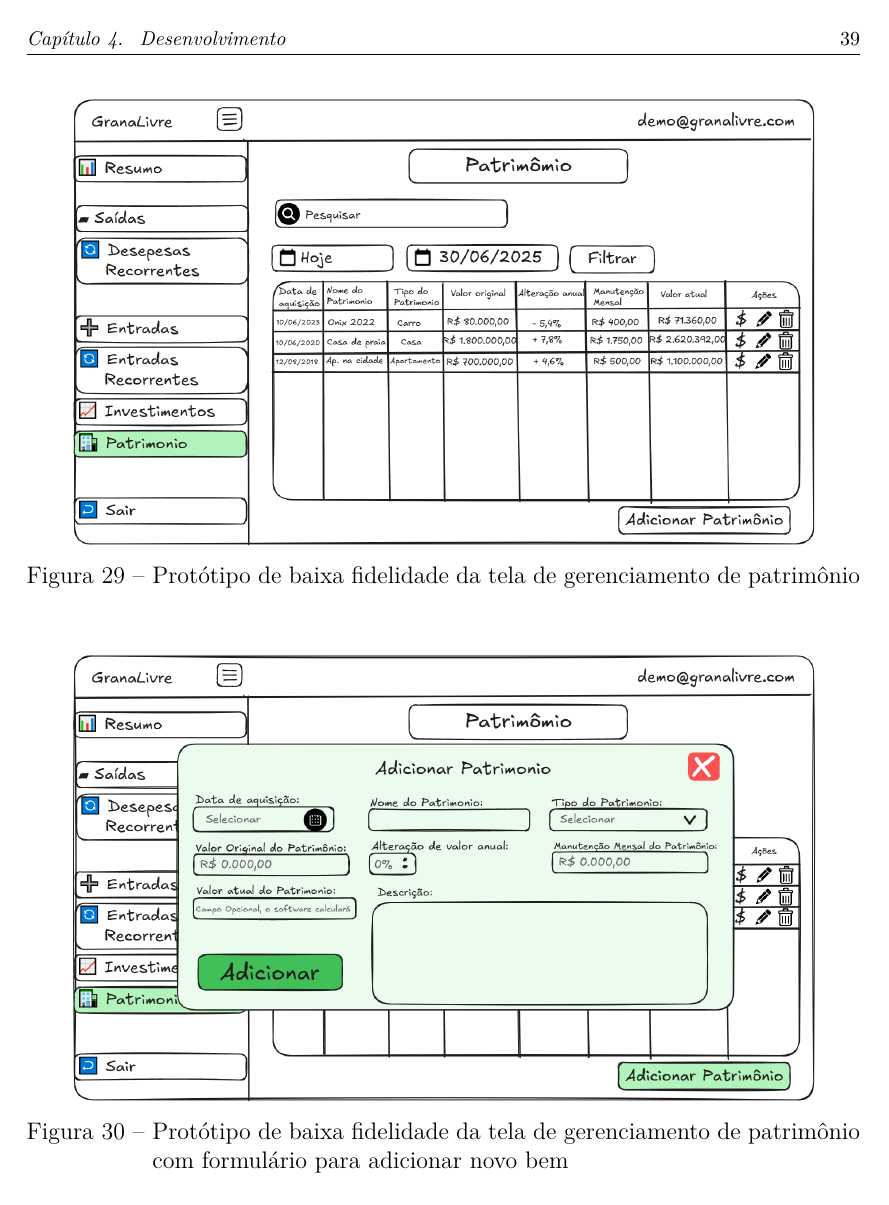
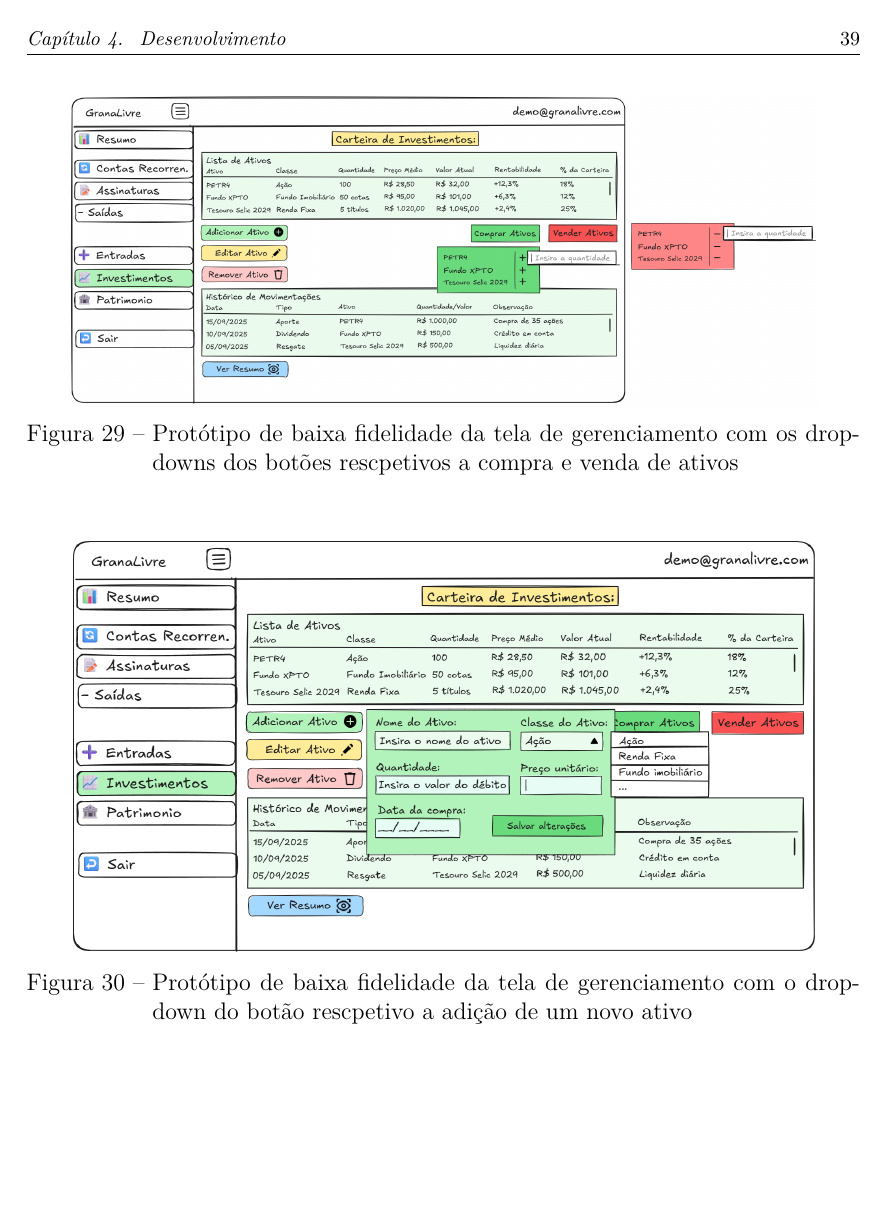
Before and after one commit to fromcaio/granalivre, a LaTeX document (doc/latex/main.tex, which reads doc/latex/chapters/04_development.tex): page 39 of 44 before the commit and page 39 of 46 after it. Compiled offline with pdfLaTeX.

Commit message:
Adição das legendas de cada tela

```diff
--- a/doc/latex/chapters/04_development.tex
+++ b/doc/latex/chapters/04_development.tex
@@ -239,3 +239,14 @@ Os protótipos de baixa fidelidade foram desenvolvidos para representar a organi
     \label{fig:prot_investimentos2}
 \end{figure}
 
+\begin{figure}[H]
+    \centering
+    \includegraphics[width=0.9\textwidth]{imgs/08-investimentos_2.png}
+    \caption{Protótipo de baixa fidelidade da tela de gerenciamento com os dropdowns dos botões rescpetivos a compra e venda de ativos}
+    \label{fig:prot_investimentos3}
+\end{figure}
+
+\begin{figure}[H]
+    \centering
+    \includegraphics[width=0.9\textwidth]{imgs/08-investimentos_3.png}
+    \caption{Protótipo de baixa fidelidade da tela de gerenciamento com o dropdown do botão rescpetivo a adição de um novo ativo}
@@ -241,0 +260,2 @@ Os protótipos de baixa fidelidade foram desenvolvidos para representar a organi
+    \label{fig:prot_investimentos5}
+\end{figure}
```
Also changed, not shown: doc/latex/chapters/04_development.tex (15 more changed lines).
